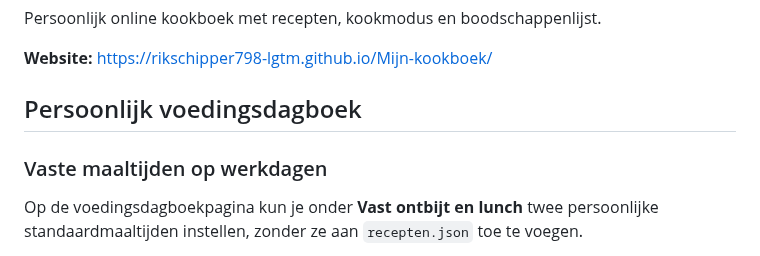
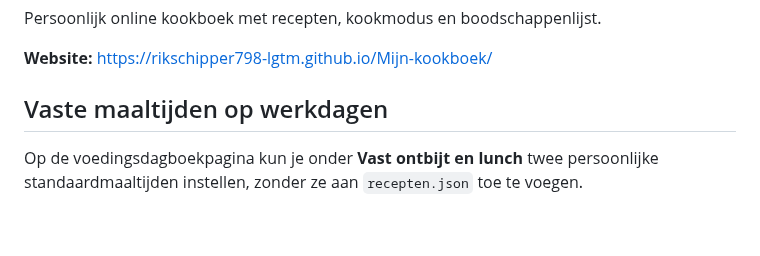
Before and after one commit to rikschipper798-lgtm/Mijn-kookboek, a Markdown page: README.md, the part around the change. GitHub-like rendering; blank space fills up the shorter version.

Commit message:
Verduidelijk documentatiestructuur voor vaste maaltijden

```diff
--- a/README.md
+++ b/README.md
@@ -4,9 +4,7 @@ Persoonlijk online kookboek met recepten, kookmodus en boodschappenlijst.
 
 **Website:** https://rikschipper798-lgtm.github.io/Mijn-kookboek/
 
-## Persoonlijk voedingsdagboek
-
-### Vaste maaltijden op werkdagen
+## Vaste maaltijden op werkdagen
 
 Op de voedingsdagboekpagina kun je onder **Vast ontbijt en lunch** twee persoonlijke
 standaardmaaltijden instellen, zonder ze aan `recepten.json` toe te voegen.
```
